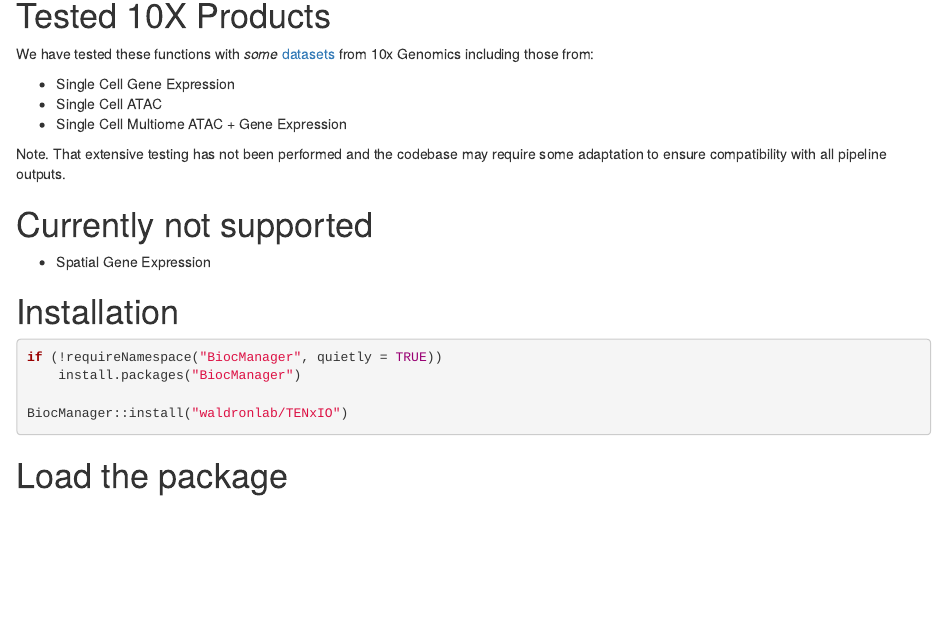
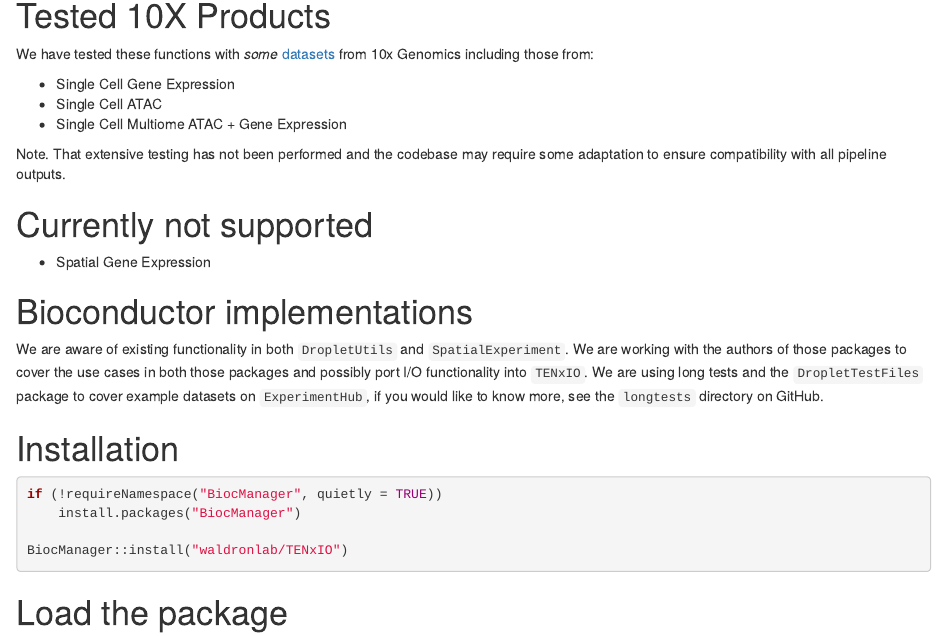
Before and after one commit to LiNk-NY/TENxIO, an R Markdown document (vignettes/TENxIO.Rmd): the page in a window 1100 px wide, from 610 px down. Rendered offline with R 4.5, knitr and Pandoc, with nearby package versions; drawn as R Markdown's standard HTML page in place of the format the file asks for; some code elsewhere in the file could not run offline.

Commit message:
add Bioc implementations section to vignette and update README.md

```diff
--- a/vignettes/TENxIO.Rmd
+++ b/vignettes/TENxIO.Rmd
@@ -58,6 +58,15 @@
 # Currently not supported
 
 * Spatial Gene Expression
+
+# Bioconductor implementations
+
+We are aware of existing functionality in both `DropletUtils` and
+`SpatialExperiment`. We are working with the authors of those packages to cover
+the use cases in both those packages and possibly port I/O functionality into
+`TENxIO`. We are using long tests and the `DropletTestFiles` package to
+cover example datasets on `ExperimentHub`, if you would like to know more, see
+the `longtests` directory on GitHub.
 
 # Installation
 
```
Also changed, not shown: README.md.
